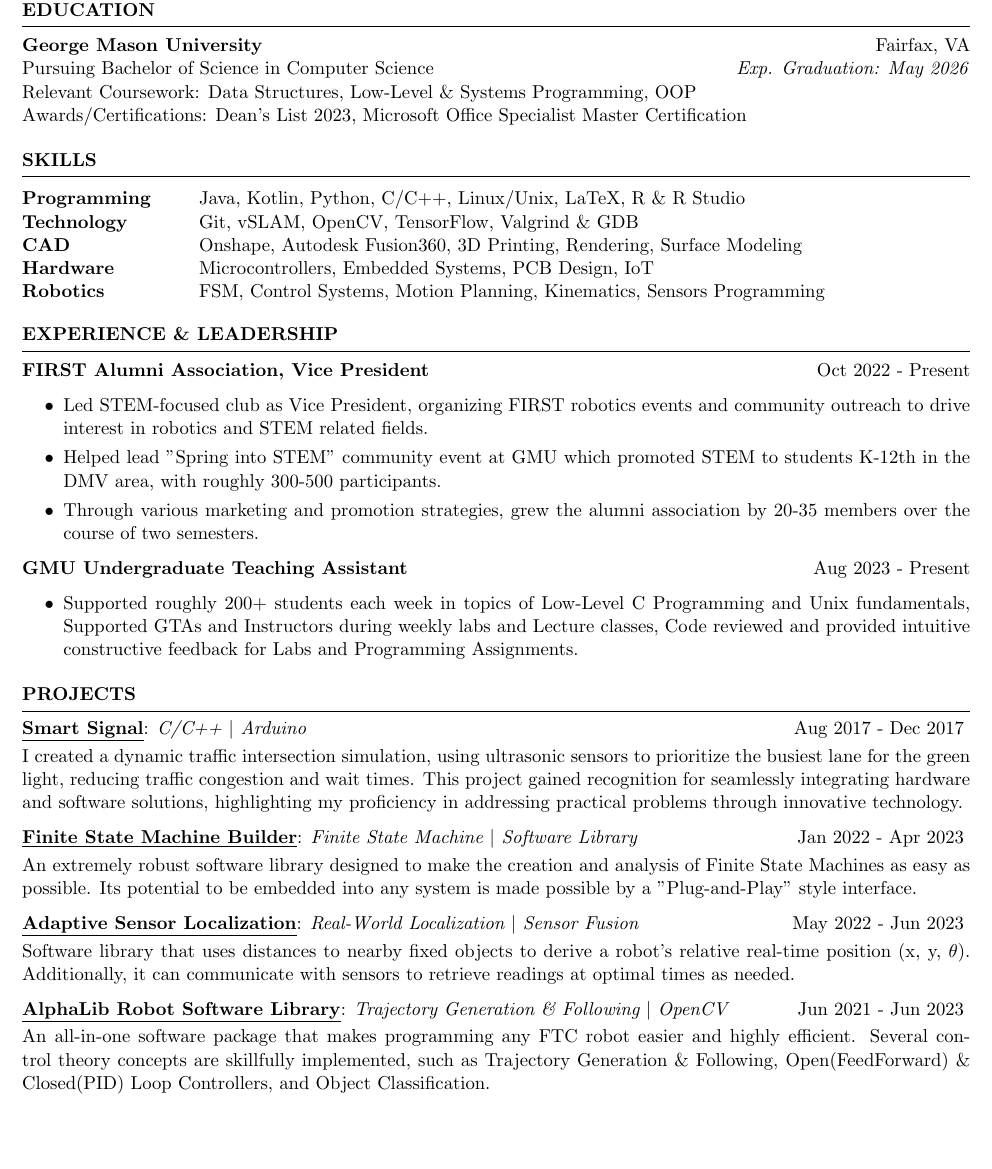
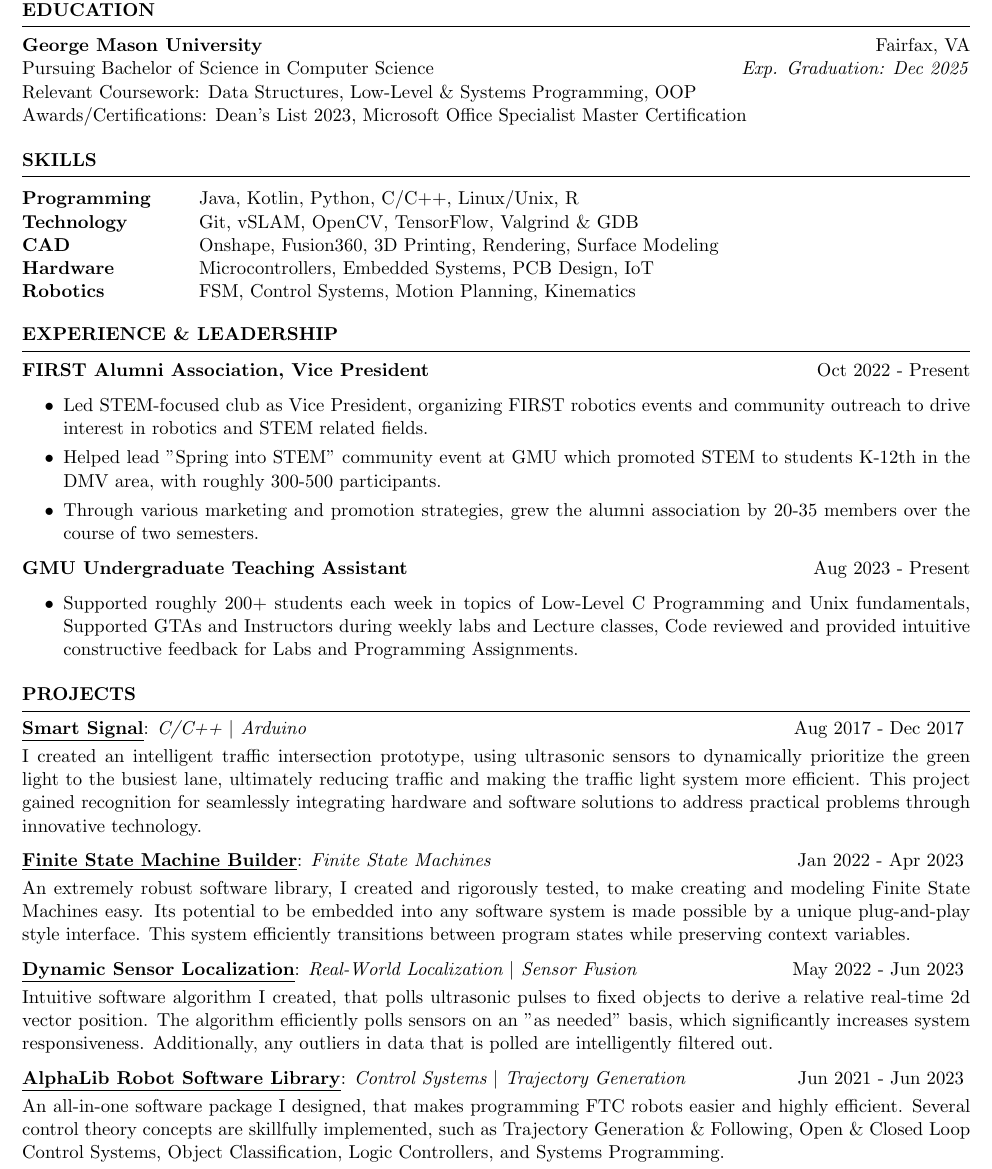
Before and after one commit to San68bot/Resume, a LaTeX CV (resume.tex): part of the page, cut so that both start at the same text, the shorter picture padded with empty space. Compiled offline with pdfLaTeX.

Commit message:
Some updates

```diff
--- a/resume.tex
+++ b/resume.tex
@@ -17,7 +17,7 @@
 \begin{rSection}{Education}
 
 {\bf George Mason University} \hfill {Fairfax, VA}\\
-Pursuing Bachelor of Science in Computer Science \hfill{\textit{Exp. Graduation: May 2026}}\\
+Pursuing Bachelor of Science in Computer Science \hfill{\textit{Exp. Graduation: Dec 2025}}\\
 Relevant Coursework: Data Structures, Low-Level \& Systems Programming, OOP\\
 Awards/Certifications: Dean's List 2023, Microsoft Office Specialist Master Certification
 
@@ -28,12 +28,12 @@ Awards/Certifications: Dean's List 2023, Microsoft Office Specialist Master Cert
 %----------------------------------------------------------------------------------------
 \begin{rSection}{SKILLS}
 
-\begin{tabular}{ @{} >{\bfseries}l @{\hspace{6ex}} l }
-Programming & Java, Kotlin, Python, C/C++, Linux/Unix, LaTeX, R \& R Studio\\
+\begin{tabular}{@{} > {\bfseries}l @{\hspace{6ex}} l }
+Programming & Java, Kotlin, Python, C/C++, Linux/Unix, R\\
 Technology & Git, vSLAM, OpenCV, TensorFlow, Valgrind \& GDB\\
-CAD & Onshape, Autodesk Fusion360, 3D Printing, Rendering, Surface Modeling\\
+CAD & Onshape, Fusion360, 3D Printing, Rendering, Surface Modeling\\
 Hardware & Microcontrollers, Embedded Systems, PCB Design, IoT\\
-Robotics & FSM, Control Systems, Motion Planning, Kinematics, Sensors Programming\\
+Robotics & FSM, Control Systems, Motion Planning, Kinematics\\
 \end{tabular}
 \end{rSection}
 
@@ -66,16 +66,16 @@ Robotics & FSM, Control Systems, Motion Planning, Kinematics, Sensors Programmin
 \begin{rSection}{PROJECTS}
 \vspace{-1.25em}
 \item{\underline{\textbf{Smart Signal}}}: \textit{C/C++ $\vert$ Arduino} \hfill {Aug 2017 - Dec 2017} \vspace{0.25em} \\
-{I created a dynamic traffic intersection simulation, using ultrasonic sensors to prioritize the busiest lane for the green light, reducing traffic congestion and wait times. This project gained recognition for seamlessly integrating hardware and software solutions, highlighting my proficiency in addressing practical problems through innovative technology.}
+{I created an intelligent traffic intersection prototype, using ultrasonic sensors to dynamically prioritize the green light to the busiest lane, ultimately reducing traffic and making the traffic light system more efficient. This project gained recognition for seamlessly integrating hardware and software solutions to address practical problems through innovative technology.}
 
-\item{\underline{\textbf{Finite State Machine Builder}}}: \textit{Finite State Machine $\vert$ Software Library} \hfill {Jan 2022 - Apr 2023} \vspace{0.25em} \\
-{An extremely robust software library designed to make the creation and analysis of Finite State Machines as easy as possible. Its potential to be embedded into any system is made possible by a "Plug-and-Play" style interface.}
+\item{\underline{\textbf{Finite State Machine Builder}}}: \textit{Finite State Machines} \hfill {Jan 2022 - Apr 2023} \vspace{0.25em} \\
+{An extremely robust software library, I created and rigorously tested, to make creating and modeling Finite State Machines easy. Its potential to be embedded into any software system is made possible by a unique plug-and-play style interface. This system efficiently transitions between program states while preserving context variables.}
 
-\item{\underline{\textbf{Adaptive Sensor Localization}}}: \textit{Real-World Localization $\vert$ Sensor Fusion} \hfill {May 2022 - Jun 2023} \vspace{0.25em}\\
-{Software library that uses distances to nearby fixed objects to derive a robot's relative real-time position (x, y, $\theta$). Additionally, it can communicate with sensors to retrieve readings at optimal times as needed.}
+\item{\underline{\textbf{Dynamic Sensor Localization}}}: \textit{Real-World Localization $\vert$ Sensor Fusion} \hfill {May 2022 - Jun 2023} \vspace{0.25em}\\
+{Intuitive software algorithm I created, that polls ultrasonic pulses to fixed objects to derive a relative real-time 2d vector position. The algorithm efficiently polls sensors on an "as needed" basis, which significantly increases system responsiveness. Additionally, any outliers in data that is polled are intelligently filtered out.}
 
-\item{\underline{\textbf{AlphaLib Robot Software Library}}}: \textit{Trajectory Generation \& Following $\vert$ OpenCV} \hfill {Jun 2021 - Jun 2023} \vspace{0.25em}\\
-{An all-in-one software package that makes programming any FTC robot easier and highly efficient. Several control theory concepts are skillfully implemented, such as Trajectory Generation \& Following, Open(FeedForward) \& Closed(PID) Loop Controllers, and Object Classification.}
+\item{\underline{\textbf{AlphaLib Robot Software Library}}}: \textit{Control Systems $\vert$ Trajectory Generation} \hfill {Jun 2021 - Jun 2023} \vspace{0.25em}\\
+{An all-in-one software package I designed, that makes programming FTC robots easier and highly efficient. Several control theory concepts are skillfully implemented, such as Trajectory Generation \& Following, Open \& Closed Loop Control Systems, Object Classification, Logic Controllers, and Systems Programming.}
 \end{rSection}
 
 \end{document}
```
Also changed, not shown: resume.pdf.
